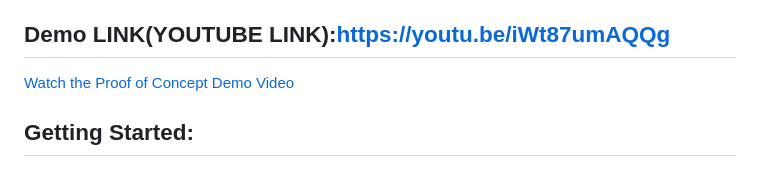
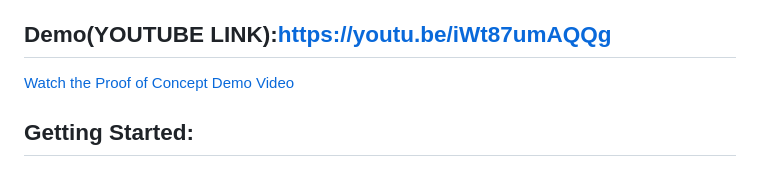
Before and after one commit to Aswintherockers/PersonalizedProductRecommendationSystem, a Markdown page: README.md, the part around the change. Rendered like a GitHub page.

```diff
--- a/README.md
+++ b/README.md
@@ -35,7 +35,7 @@ Feedback Loop:
 Admin Dashboard:
   - Allows users to provide feedback on recommendations, improving the accuracy of future suggestions.
   - Includes an admin dashboard for monitoring system performance, user engagement, and fine-tuning recommendation strategies.
-## Demo LINK(YOUTUBE LINK):https://youtu.be/iWt87umAQQg
+## Demo(YOUTUBE LINK):https://youtu.be/iWt87umAQQg
 [Watch the Proof of Concept Demo Video](https://youtu.be/iWt87umAQQg)
 ## Getting Started:
 ## Prerequisites:
```
